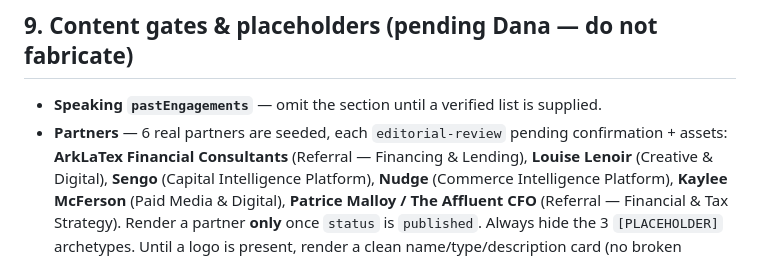
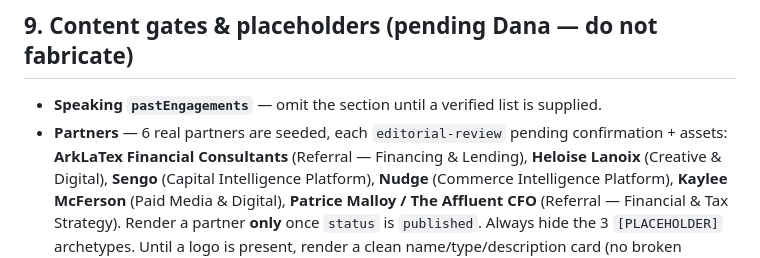
Before and after one commit to dana774/TBB, a Markdown page: docs/20-vgp-headless-build-prompt.md, the part around the change. Drawn GitHub-style.

```diff
--- a/docs/20-vgp-headless-build-prompt.md
+++ b/docs/20-vgp-headless-build-prompt.md
@@ -180,7 +180,7 @@ lazy-load below the fold.
 ## 9. Content gates & placeholders (pending Dana — do not fabricate)
 - **Speaking `pastEngagements`** — omit the section until a verified list is supplied.
 - **Partners** — 6 real partners are seeded, each `editorial-review` pending confirmation + assets:
-  **ArkLaTex Financial Consultants** (Referral — Financing & Lending), **Louise Lenoir** (Creative &
+  **ArkLaTex Financial Consultants** (Referral — Financing & Lending), **Heloise Lanoix** (Creative &
   Digital), **Sengo** (Capital Intelligence Platform), **Nudge** (Commerce Intelligence Platform),
   **Kaylee McFerson** (Paid Media & Digital), **Patrice Malloy / The Affluent CFO** (Referral —
   Financial & Tax Strategy). Render a partner **only** once `status` is `published`.
```
Also changed, not shown: vgp-partner-outreach-emails.md (+16 -10 lines).
